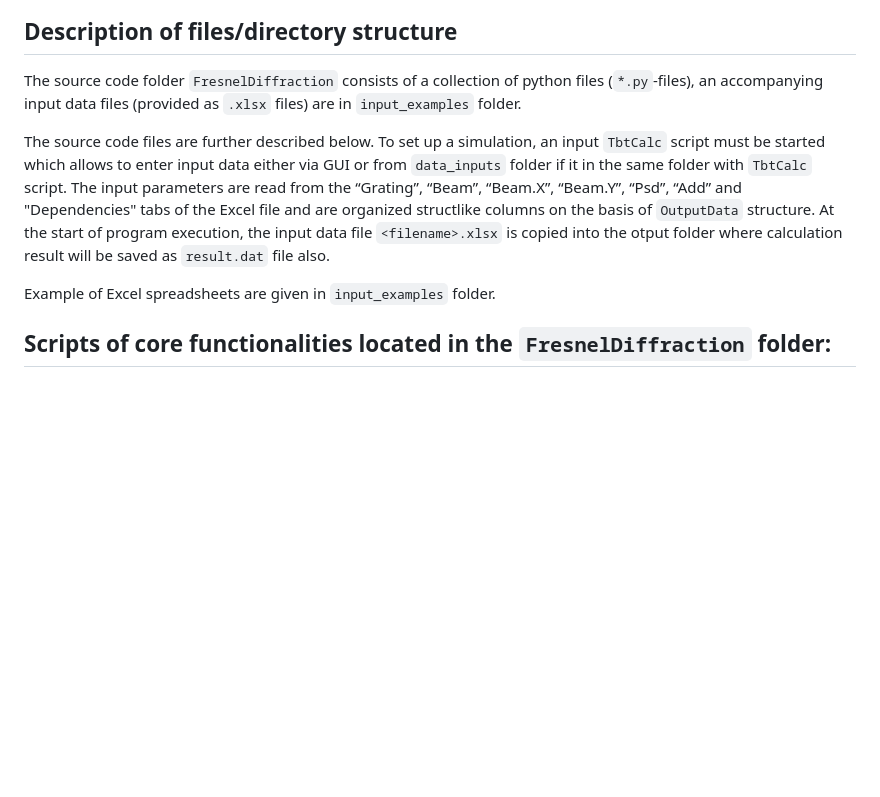
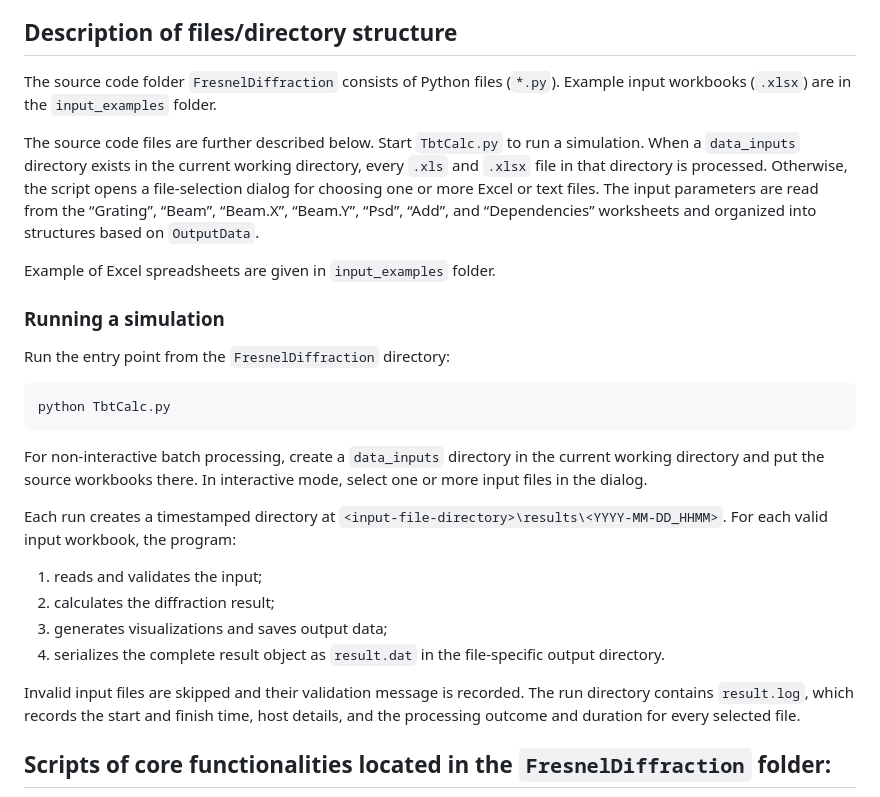
Before and after one commit to golobandr/SelfImaging, a Markdown page: README.md, the part around the change. Rendered like a GitHub page; blank space fills up the shorter version.

Commit message:
Update description

````diff
--- a/README.md
+++ b/README.md
@@ -5,11 +5,30 @@ This is a standalone Python simulator for Fresnel/Talbot-style self-imaging: it
 
 ## Description of files/directory structure
 
-The source code folder `FresnelDiffraction` consists of a collection of python files (`*.py`-files), an accompanying input data files (provided as `.xlsx` files) are in `input_examples` folder.
+The source code folder `FresnelDiffraction` consists of Python files (`*.py`). Example input workbooks (`.xlsx`) are in the `input_examples` folder.
 
-The source code files are further described below. To set up a simulation, an input `TbtCalc` script must be started which allows to enter input data either via GUI or from `data_inputs` folder if it in the same folder with `TbtCalc` script. The input parameters are read from the “Grating”, “Beam”, “Beam.X”, “Beam.Y”, “Psd”, “Add” and "Dependencies" tabs of the Excel file and are organized structlike columns on the basis of `OutputData` structure. At the start of program execution, the input data file `<filename>.xlsx` is copied into the otput folder where calculation result will be saved as `result.dat` file also.
+The source code files are further described below. Start `TbtCalc.py` to run a simulation. When a `data_inputs` directory exists in the current working directory, every `.xls` and `.xlsx` file in that directory is processed. Otherwise, the script opens a file-selection dialog for choosing one or more Excel or text files. The input parameters are read from the “Grating”, “Beam”, “Beam.X”, “Beam.Y”, “Psd”, “Add”, and “Dependencies” worksheets and organized into structures based on `OutputData`.
 
 Example of Excel spreadsheets are given in `input_examples` folder.
+
+### Running a simulation
+
+Run the entry point from the `FresnelDiffraction` directory:
+
+```text
+python TbtCalc.py
+```
+
+For non-interactive batch processing, create a `data_inputs` directory in the current working directory and put the source workbooks there. In interactive mode, select one or more input files in the dialog.
+
+Each run creates a timestamped directory at `<input-file-directory>\results\<YYYY-MM-DD_HHMM>`. For each valid input workbook, the program:
+
+1. reads and validates the input;
+2. calculates the diffraction result;
+3. generates visualizations and saves output data;
+4. serializes the complete result object as `result.dat` in the file-specific output directory.
+
+Invalid input files are skipped and their validation message is recorded. The run directory contains `result.log`, which records the start and finish time, host details, and the processing outcome and duration for every selected file.
 
 ## Scripts of core functionalities located in the `FresnelDiffraction` folder:
 
````
